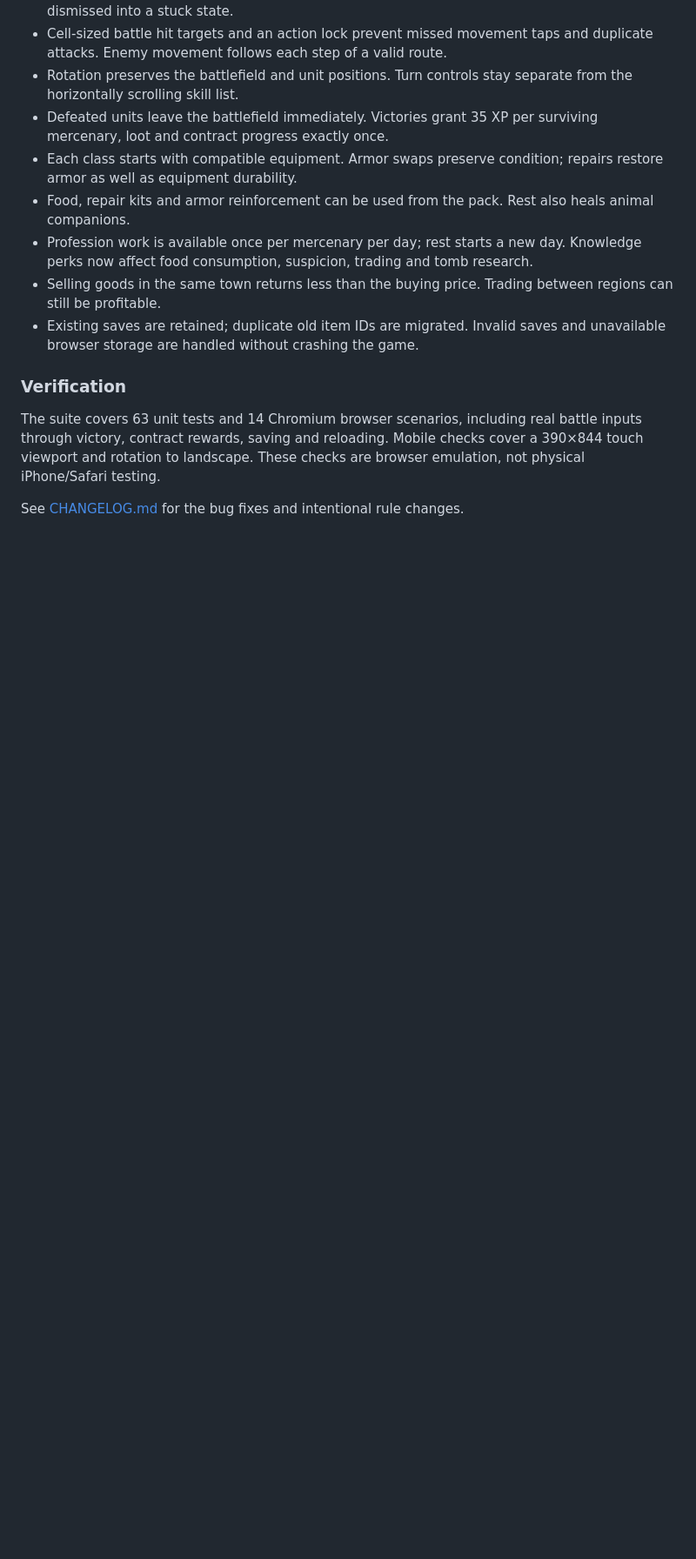
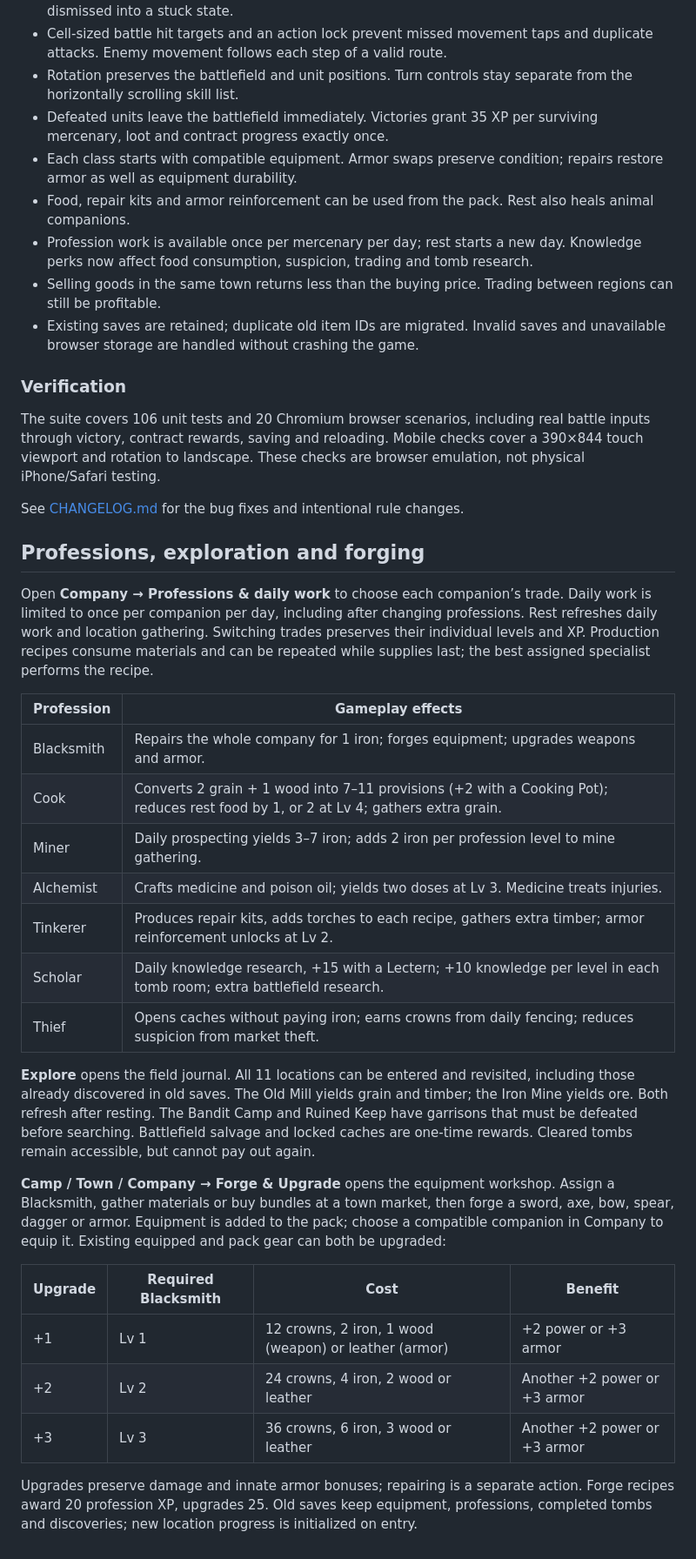
Before and after one commit to TomTomMao/wartale-2d-web, a Markdown page: README.md, the part around the change printed below. Shown: that part at 87% size. Drawn GitHub-style; blank space fills up the shorter version.

```diff
--- a/README.md
+++ b/README.md
@@ -80,6 +85,33 @@ The game supports touch-first play on modern mobile browsers.
 
 ### Verification
 
-The suite covers 63 unit tests and 14 Chromium browser scenarios, including real battle inputs through victory, contract rewards, saving and reloading. Mobile checks cover a 390×844 touch viewport and rotation to landscape. These checks are browser emulation, not physical iPhone/Safari testing.
+The suite covers 106 unit tests and 20 Chromium browser scenarios, including real battle inputs through victory, contract rewards, saving and reloading. Mobile checks cover a 390×844 touch viewport and rotation to landscape. These checks are browser emulation, not physical iPhone/Safari testing.
 
 See [CHANGELOG.md](CHANGELOG.md) for the bug fixes and intentional rule changes.
+
+
+## Professions, exploration and forging
+
+Open **Company → Professions & daily work** to choose each companion’s trade. Daily work is limited to once per companion per day, including after changing professions. Rest refreshes daily work and location gathering. Switching trades preserves their individual levels and XP. Production recipes consume materials and can be repeated while supplies last; the best assigned specialist performs the recipe.
+
+| Profession | Gameplay effects |
+|---|---|
+| Blacksmith | Repairs the whole company for 1 iron; forges equipment; upgrades weapons and armor. |
+| Cook | Converts 2 grain + 1 wood into 7–11 provisions (+2 with a Cooking Pot); reduces rest food by 1, or 2 at Lv 4; gathers extra grain. |
+| Miner | Daily prospecting yields 3–7 iron; adds 2 iron per profession level to mine gathering. |
+| Alchemist | Crafts medicine and poison oil; yields two doses at Lv 3. Medicine treats injuries. |
+| Tinkerer | Produces repair kits, adds torches to each recipe, gathers extra timber; armor reinforcement unlocks at Lv 2. |
+| Scholar | Daily knowledge research, +15 with a Lectern; +10 knowledge per level in each tomb room; extra battlefield research. |
+| Thief | Opens caches without paying iron; earns crowns from daily fencing; reduces suspicion from market theft. |
+
+**Explore** opens the field journal. All 11 locations can be entered and revisited, including those already discovered in old saves. The Old Mill yields grain and timber; the Iron Mine yields ore. Both refresh after resting. The Bandit Camp and Ruined Keep have garrisons that must be defeated before searching. Battlefield salvage and locked caches are one-time rewards. Cleared tombs remain accessible, but cannot pay out again.
+
+**Camp / Town / Company → Forge & Upgrade** opens the equipment workshop. Assign a Blacksmith, gather materials or buy bundles at a town market, then forge a sword, axe, bow, spear, dagger or armor. Equipment is added to the pack; choose a compatible companion in Company to equip it. Existing equipped and pack gear can both be upgraded:
+
+| Upgrade | Required Blacksmith | Cost | Benefit |
+|---|---|---|---|
+| +1 | Lv 1 | 12 crowns, 2 iron, 1 wood (weapon) or leather (armor) | +2 power or +3 armor |
+| +2 | Lv 2 | 24 crowns, 4 iron, 2 wood or leather | Another +2 power or +3 armor |
+| +3 | Lv 3 | 36 crowns, 6 iron, 3 wood or leather | Another +2 power or +3 armor |
+
+Upgrades preserve damage and innate armor bonuses; repairing is a separate action. Forge recipes award 20 profession XP, upgrades 25. Old saves keep equipment, professions, completed tombs and discoveries; new location progress is initialized on entry.
```
Also changed, not shown: other parts of README.md (+9 -4 lines), CHANGELOG.md (+11 -0 lines), CORE_PARITY.md (+9 -9 lines), docs/screenshots/forge.png (added), docs/screenshots/iron-mine.png (added), docs/screenshots/mobile-forge.png (added), 12 other files.
